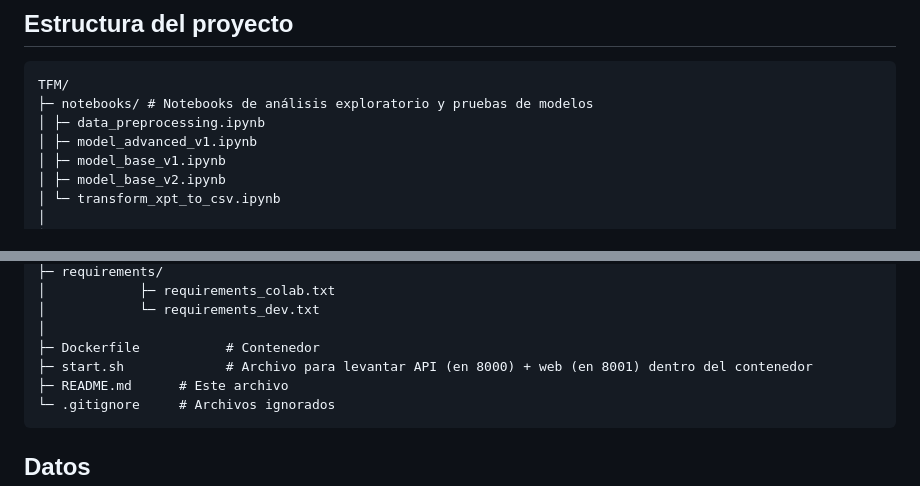
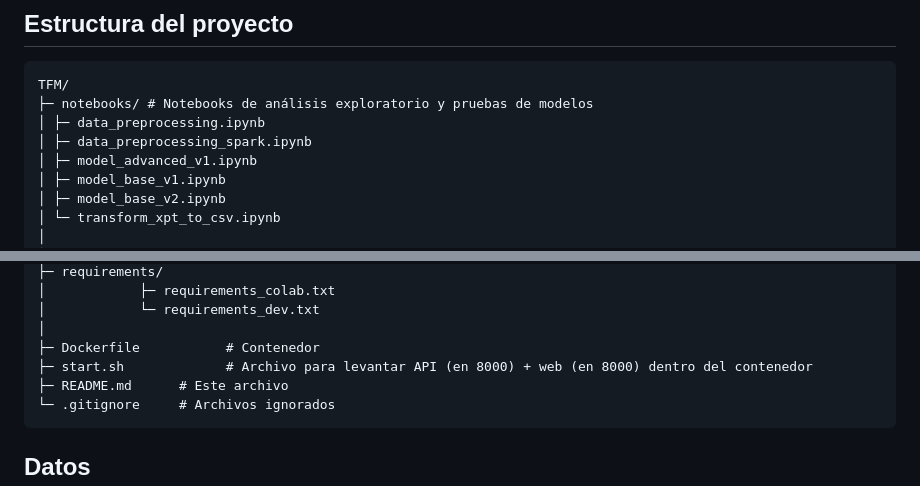
Before and after one commit to Jesusrodriguezf90/TFM, a Markdown page: README.md, 2 parts joined by grey strips. GitHub-like rendering.

Commit message:
Actualizar README para documentar notebook de preprocesamiento con Spark

````diff
--- a/README.md
+++ b/README.md
@@ -16,6 +16,7 @@ Todos los scripts dentro de `src/` deben ejecutarse como módulos (`python -m`)
 TFM/
 ├─ notebooks/ # Notebooks de análisis exploratorio y pruebas de modelos
 │ ├─ data_preprocessing.ipynb
+│ ├─ data_preprocessing_spark.ipynb
 │ ├─ model_advanced_v1.ipynb
 │ ├─ model_base_v1.ipynb
 │ ├─ model_base_v2.ipynb
@@ -50,7 +51,7 @@ TFM/
 │            └─ requirements_dev.txt
 │
 ├─ Dockerfile           # Contenedor
-├─ start.sh             # Archivo para levantar API (en 8000) + web (en 8001) dentro del contenedor
+├─ start.sh             # Archivo para levantar API (en 8000) + web (en 8000) dentro del contenedor
 ├─ README.md      # Este archivo
 └─ .gitignore     # Archivos ignorados
 ```
````
